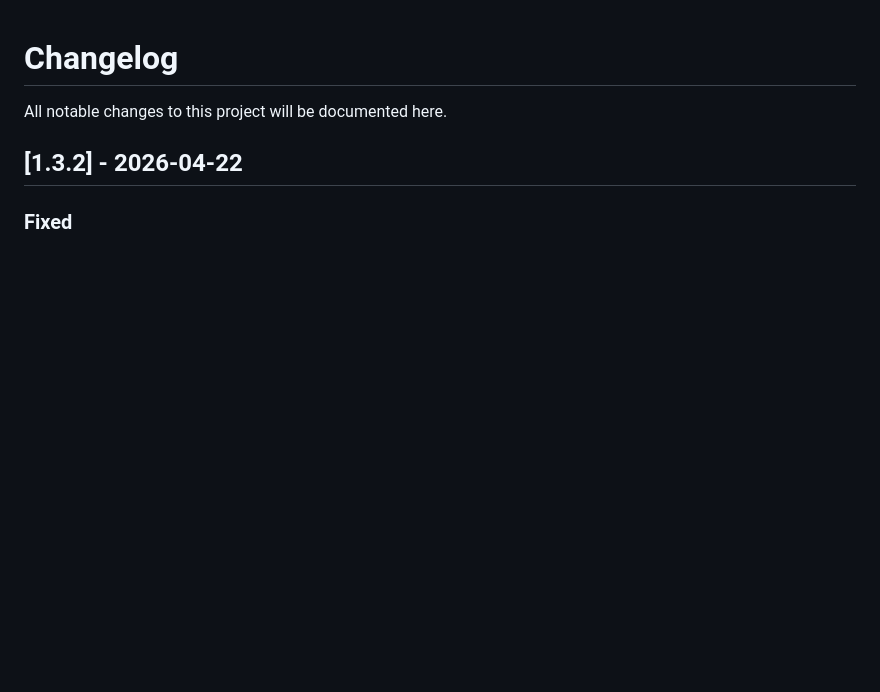
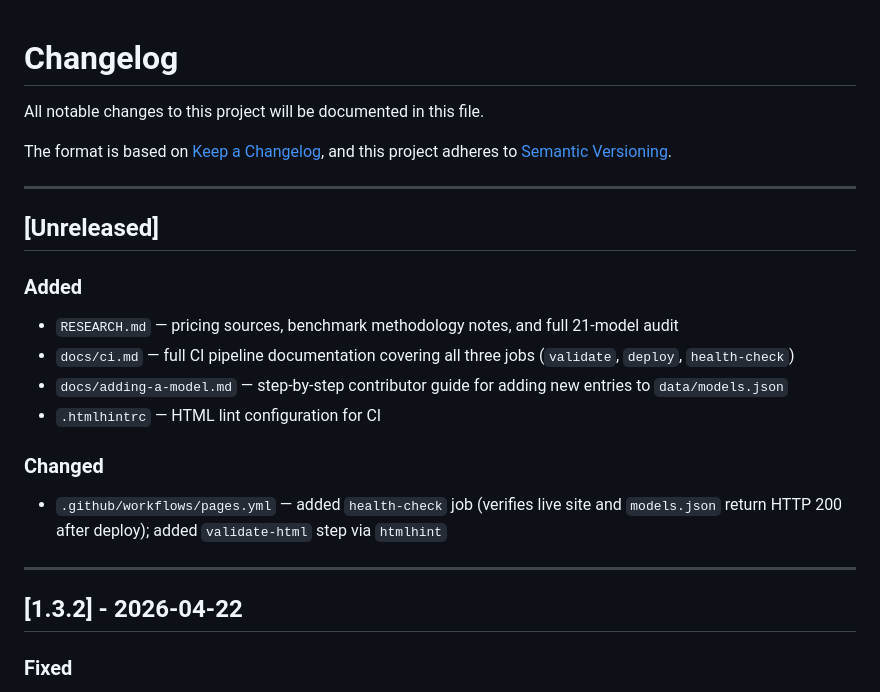
Before and after one commit to SamoTech/ai-model-router, a Markdown page: CHANGELOG.md, the part around one of its changes. GitHub-like rendering; blank space fills up the shorter version.

```diff
--- a/CHANGELOG.md
+++ b/CHANGELOG.md
@@ -1,6 +1,24 @@
 # Changelog
 
-All notable changes to this project will be documented here.
+All notable changes to this project will be documented in this file.
+
+The format is based on [Keep a Changelog](https://keepachangelog.com/en/1.1.0/),
+and this project adheres to [Semantic Versioning](https://semver.org/spec/v2.0.0.html).
+
+---
+
+## [Unreleased]
+
+### Added
+- `RESEARCH.md` — pricing sources, benchmark methodology notes, and full 21-model audit
+- `docs/ci.md` — full CI pipeline documentation covering all three jobs (`validate`, `deploy`, `health-check`)
+- `docs/adding-a-model.md` — step-by-step contributor guide for adding new entries to `data/models.json`
+- `.htmlhintrc` — HTML lint configuration for CI
+
+### Changed
+- `.github/workflows/pages.yml` — added `health-check` job (verifies live site and `models.json` return HTTP 200 after deploy); added `validate-html` step via `htmlhint`
+
+---
 
 ## [1.3.2] - 2026-04-22
 
```
Also changed, not shown: other parts of CHANGELOG.md (+25 -14 lines).
